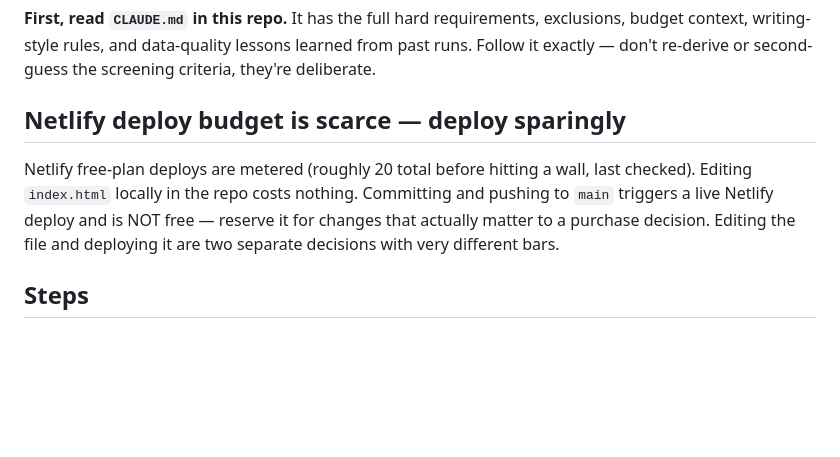
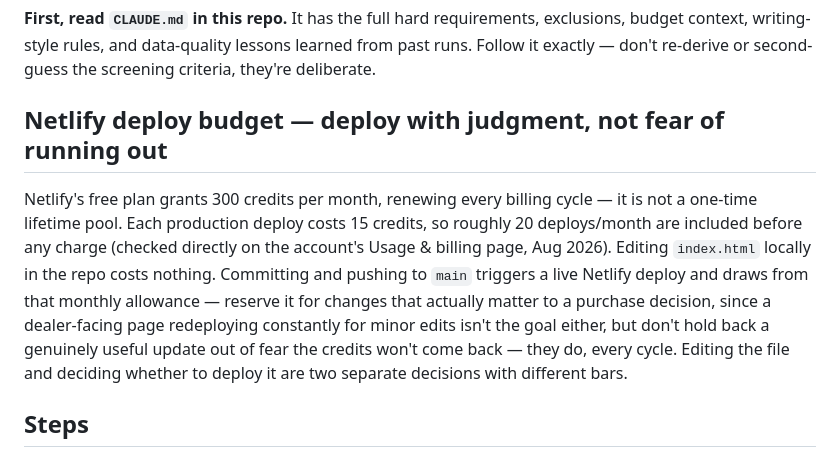
Before and after one commit to stiles-zenni/gt-tracker, a Markdown page: ROUTINE.md, the part around the change. Drawn GitHub-style; blank space fills up the shorter version.

Commit message:
Correct Netlify credit model: 300/mo recurring, not a lifetime ~20-deploy cap

```diff
--- a/ROUTINE.md
+++ b/ROUTINE.md
@@ -8,9 +8,9 @@ You are running the daily search for Stiles's 2024 Audi RS e-tron GT purchase. T
 
 **First, read `CLAUDE.md` in this repo.** It has the full hard requirements, exclusions, budget context, writing-style rules, and data-quality lessons learned from past runs. Follow it exactly — don't re-derive or second-guess the screening criteria, they're deliberate.
 
-## Netlify deploy budget is scarce — deploy sparingly
+## Netlify deploy budget — deploy with judgment, not fear of running out
 
-Netlify free-plan deploys are metered (roughly 20 total before hitting a wall, last checked). Editing `index.html` locally in the repo costs nothing. Committing and pushing to `main` triggers a live Netlify deploy and is NOT free — reserve it for changes that actually matter to a purchase decision. Editing the file and deploying it are two separate decisions with very different bars.
+Netlify's free plan grants 300 credits per month, renewing every billing cycle — it is not a one-time lifetime pool. Each production deploy costs 15 credits, so roughly 20 deploys/month are included before any charge (checked directly on the account's Usage & billing page, Aug 2026). Editing `index.html` locally in the repo costs nothing. Committing and pushing to `main` triggers a live Netlify deploy and draws from that monthly allowance — reserve it for changes that actually matter to a purchase decision, since a dealer-facing page redeploying constantly for minor edits isn't the goal either, but don't hold back a genuinely useful update out of fear the credits won't come back — they do, every cycle. Editing the file and deciding whether to deploy it are two separate decisions with different bars.
 
 ## Steps
 
```
